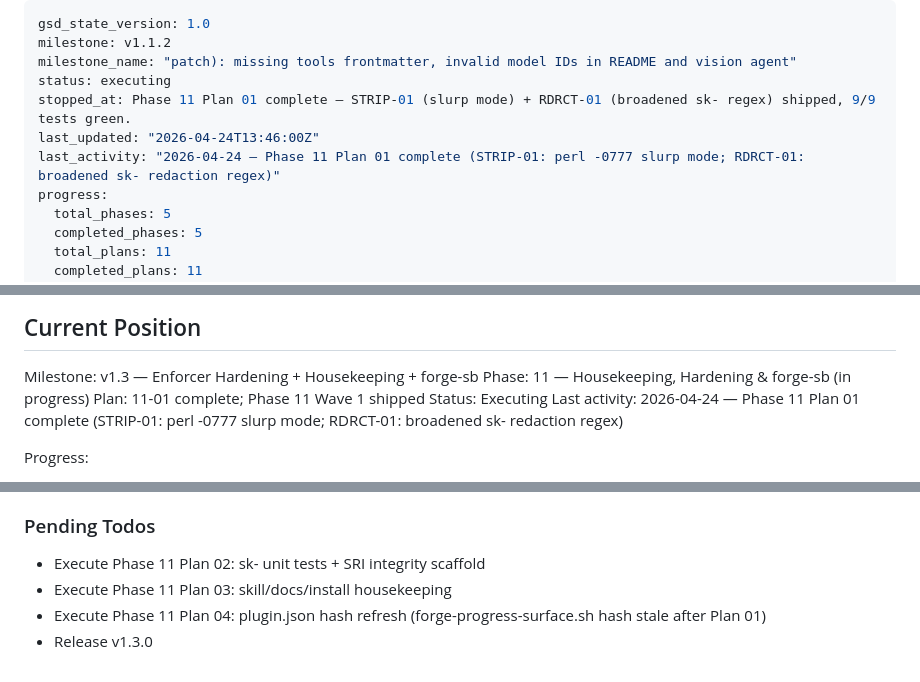
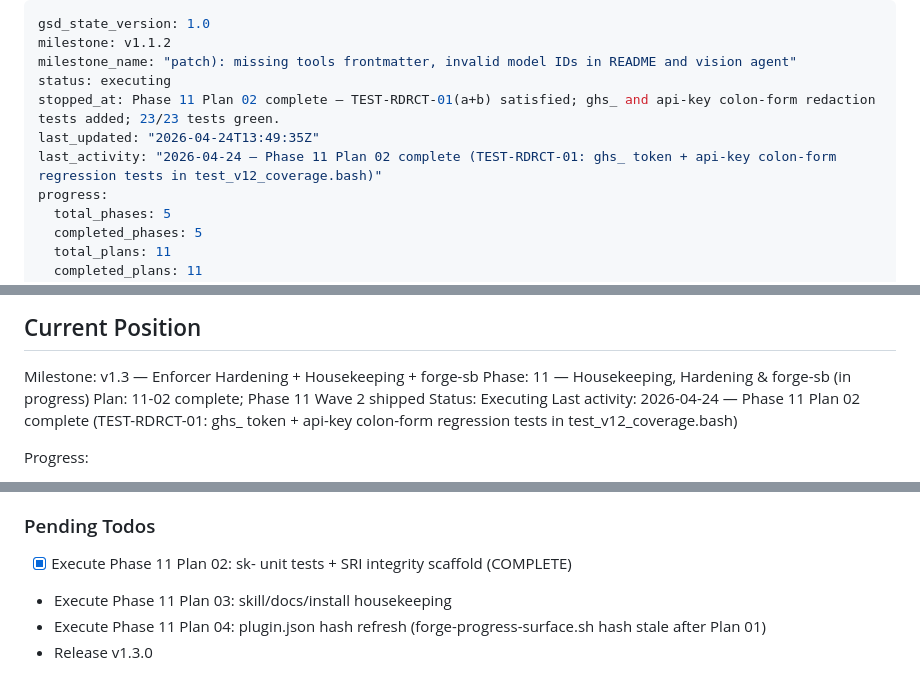
Before and after one commit to alo-exp/sidekick, a Markdown page: .planning/STATE.md, 3 parts joined by grey strips. Drawn GitHub-style.

Commit message:
docs(11-02): complete test-coverage plan — TEST-RDRCT-01(a+b) satisfied, 23/23 tests green

```diff
--- a/.planning/STATE.md
+++ b/.planning/STATE.md
@@ -3,9 +3,9 @@ gsd_state_version: 1.0
 milestone: v1.1.2
 milestone_name: "patch): missing tools frontmatter, invalid model IDs in README and vision agent"
 status: executing
-stopped_at: Phase 11 Plan 01 complete — STRIP-01 (slurp mode) + RDRCT-01 (broadened sk- regex) shipped, 9/9 tests green.
-last_updated: "2026-04-24T13:46:00Z"
-last_activity: "2026-04-24 — Phase 11 Plan 01 complete (STRIP-01: perl -0777 slurp mode; RDRCT-01: broadened sk- redaction regex)"
+stopped_at: Phase 11 Plan 02 complete — TEST-RDRCT-01(a+b) satisfied; ghs_ and api-key colon-form redaction tests added; 23/23 tests green.
+last_updated: "2026-04-24T13:49:35Z"
+last_activity: "2026-04-24 — Phase 11 Plan 02 complete (TEST-RDRCT-01: ghs_ token + api-key colon-form regression tests in test_v12_coverage.bash)"
 progress:
   total_phases: 5
   completed_phases: 5
@@ -27,9 +27,9 @@ See: .planning/PROJECT.md (updated 2026-04-24)
 
 Milestone: v1.3 — Enforcer Hardening + Housekeeping + forge-sb
 Phase: 11 — Housekeeping, Hardening & forge-sb (in progress)
-Plan: 11-01 complete; Phase 11 Wave 1 shipped
+Plan: 11-02 complete; Phase 11 Wave 2 shipped
 Status: Executing
-Last activity: 2026-04-24 — Phase 11 Plan 01 complete (STRIP-01: perl -0777 slurp mode; RDRCT-01: broadened sk- redaction regex)
+Last activity: 2026-04-24 — Phase 11 Plan 02 complete (TEST-RDRCT-01: ghs_ token + api-key colon-form regression tests in test_v12_coverage.bash)
 
 Progress:
 
@@ -105,7 +105,7 @@ Key v1.3 Phase 11 Plan 01 decisions:
 
 ### Pending Todos
 
-- Execute Phase 11 Plan 02: sk- unit tests + SRI integrity scaffold
+- [x] Execute Phase 11 Plan 02: sk- unit tests + SRI integrity scaffold (COMPLETE)
 - Execute Phase 11 Plan 03: skill/docs/install housekeeping
 - Execute Phase 11 Plan 04: plugin.json hash refresh (forge-progress-surface.sh hash stale after Plan 01)
 - Release v1.3.0
```
Also changed, not shown: .planning/ROADMAP.md (+2 -2 lines), 1 other file.
